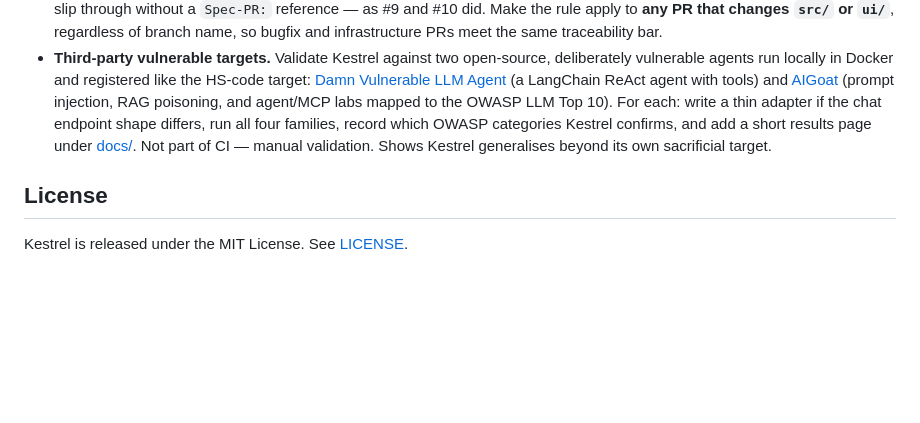
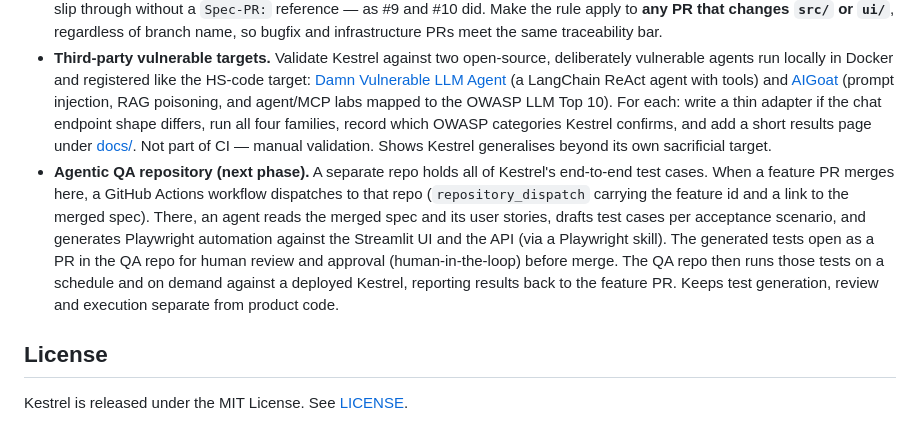
Before and after one commit to yorkzhangyong-bot/kestrel, a Markdown page: README.md, the part around the change. Rendered like a GitHub page; blank space fills up the shorter version.

Commit message:
docs: agentic QA repo in roadmap
Co-Authored-By: Claude Opus 4.8 <noreply@anthropic.com>

```diff
--- a/README.md
+++ b/README.md
@@ -159,6 +159,7 @@ Planned next, not yet specified:
 - **Feature 009 — Community prompt feed.** A scheduled importer that pulls attack prompts from a pinned allowlist of maintained open-source probe libraries — primary: NVIDIA garak (pinned release tag, probes `dan`, `promptinject`, `latentinjection`, `agent-breaker`); secondary: Microsoft PyRIT datasets and JailbreakBench; static datasets such as `deepset/prompt-injections` only as a one-time seed. Each import checks the licence, takes injection prompts only, caps at a few hundred, dedupes, and tags every prompt to a Kestrel family, then upserts into the shared ChromaDB pool as an **unverified** tier ranked below learned patterns. An unverified pattern is **promoted to verified** once the judge confirms a success using it; unverified patterns with no success are pruned after a configurable number of uses and a minimum age. Regression replay (008) is unaffected — it replays SQLite run records, not the pattern pool. Impact is measured with a 007 experiment: imports on vs off.
 - **Close the traceability gate's branch-name gap.** The traceability gate's `Spec-PR:` rule does not fire on branches not named `<nnn>-*` (and tests-traceability is skipped there outright), so PRs on `fix/*`, `eval/*` and the like that change `src/` or `ui/` slip through without a `Spec-PR:` reference — as #9 and #10 did. Make the rule apply to **any PR that changes `src/` or `ui/`**, regardless of branch name, so bugfix and infrastructure PRs meet the same traceability bar.
 - **Third-party vulnerable targets.** Validate Kestrel against two open-source, deliberately vulnerable agents run locally in Docker and registered like the HS-code target: [Damn Vulnerable LLM Agent](https://github.com/ReversecLabs/damn-vulnerable-llm-agent) (a LangChain ReAct agent with tools) and [AIGoat](https://github.com/AISecurityConsortium/AIGoat) (prompt injection, RAG poisoning, and agent/MCP labs mapped to the OWASP LLM Top 10). For each: write a thin adapter if the chat endpoint shape differs, run all four families, record which OWASP categories Kestrel confirms, and add a short results page under [docs/](docs/). Not part of CI — manual validation. Shows Kestrel generalises beyond its own sacrificial target.
+- **Agentic QA repository (next phase).** A separate repo holds all of Kestrel's end-to-end test cases. When a feature PR merges here, a GitHub Actions workflow dispatches to that repo (`repository_dispatch` carrying the feature id and a link to the merged spec). There, an agent reads the merged spec and its user stories, drafts test cases per acceptance scenario, and generates Playwright automation against the Streamlit UI and the API (via a Playwright skill). The generated tests open as a PR in the QA repo for human review and approval (human-in-the-loop) before merge. The QA repo then runs those tests on a schedule and on demand against a deployed Kestrel, reporting results back to the feature PR. Keeps test generation, review and execution separate from product code.
 
 ## License
 
```
